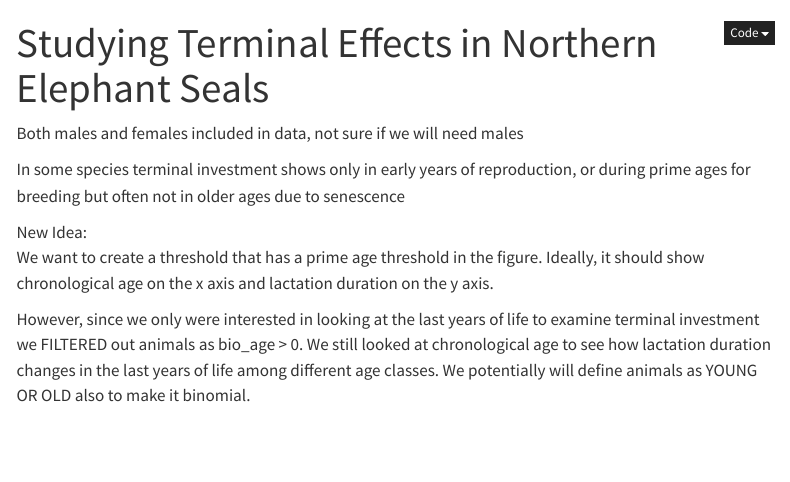
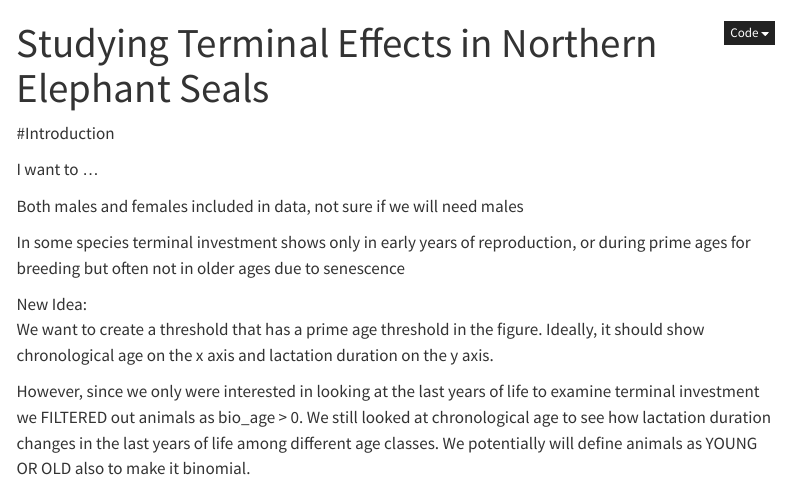
Before and after one commit to AdrienB4475/TerminalEffects, a Quarto document (paper/TerminalEffects.qmd): the page in a window 1100 px wide, from its top. Rendered offline with R 4.5, knitr and Pandoc in place of Quarto, with nearby package versions; the code chunks are not run, so their results and figures are left out; menus at the side of the page are left out.

Commit message:
trying to add a introduction

````diff
--- a/paper/TerminalEffects.qmd
+++ b/paper/TerminalEffects.qmd
@@ -11,6 +11,10 @@ format:
     toc: true
 editor: visual
 ---
+
+#Introduction
+
+\tex I want to ...
 
 ```{r}
 #| label: setup
````
